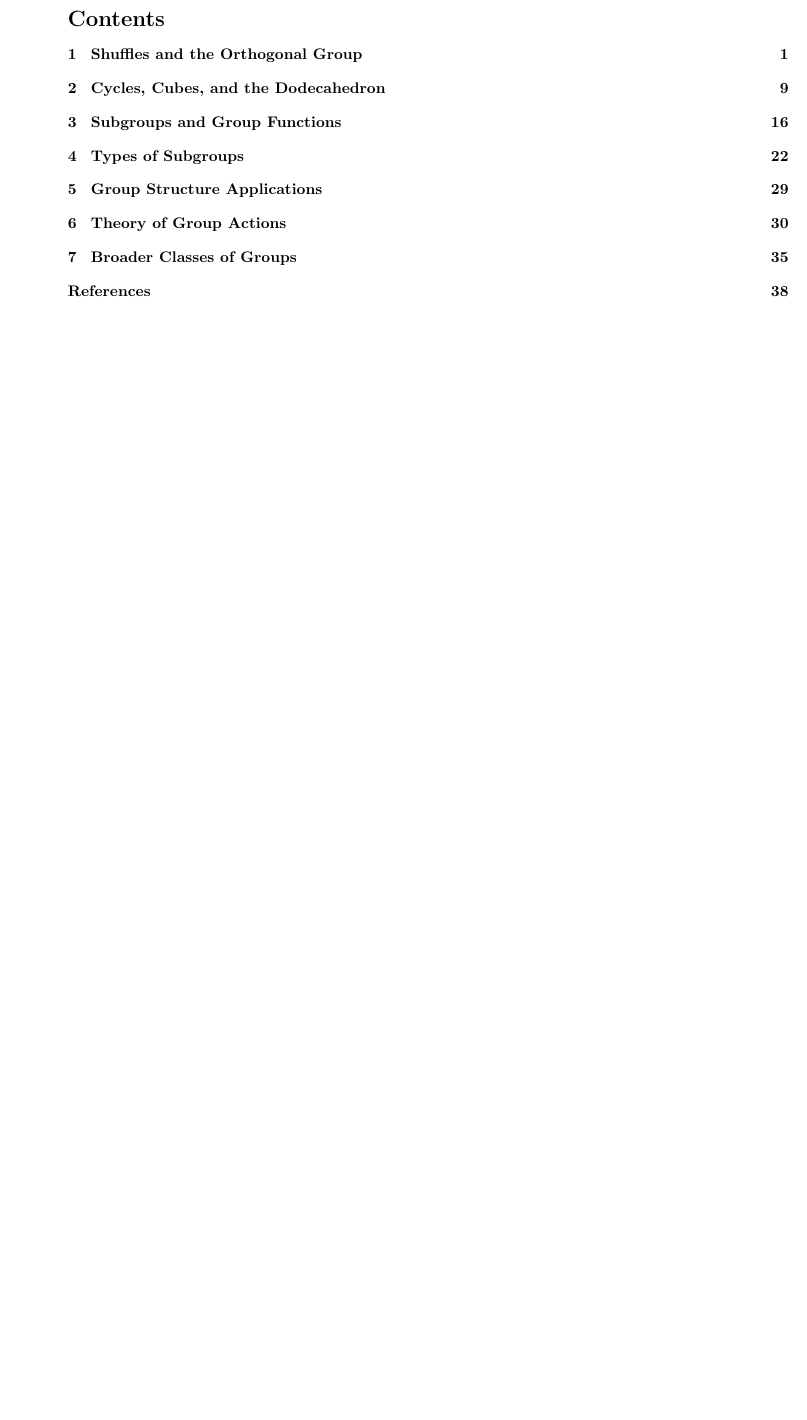
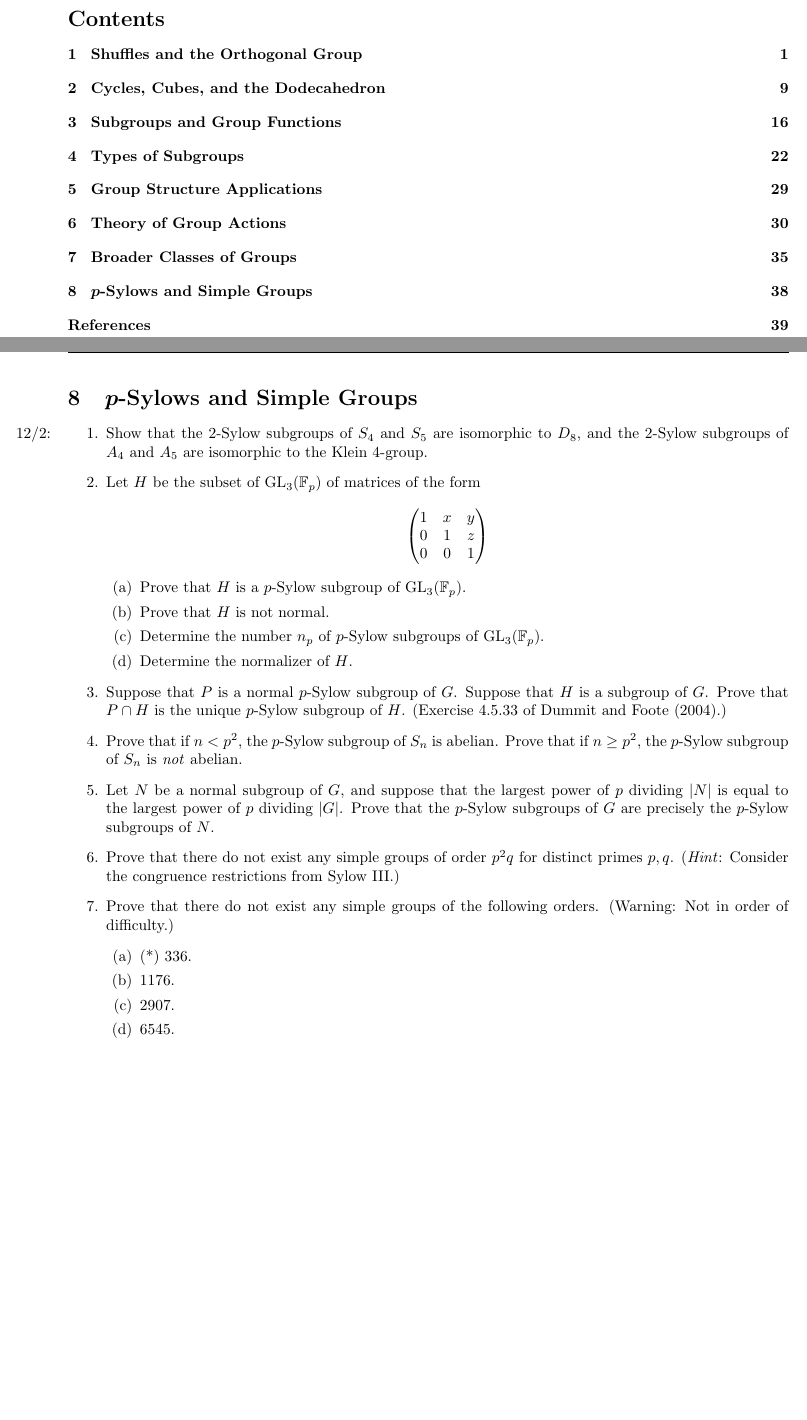
Before and after one commit to shadypuck/MATH25700Notes, a LaTeX problem sheet (PSets/psets.tex, which reads PSets/PSet8/pset8.tex): part of page 2 of 40 before the commit and two parts of pages 2 and 40 of 41 after it, the two joined at a grey line, cut so that both start at the same text, the shorter picture padded with empty space. Compiled offline with pdfLaTeX.

Commit message:
Problem Set 8 (Questions)

```diff
--- /dev/null
+++ b/PSets/PSet8/pset8.tex
@@ -0,0 +1,45 @@
+\documentclass[../psets.tex]{subfiles}
+
+\pagestyle{main}
+\renewcommand{\leftmark}{Problem Set \thesection}
+\setcounter{section}{7}
+
+\begin{document}
+
+
+
+
+\section{\texorpdfstring{$\bm{p}$}{}-Sylows and Simple Groups}
+\begin{enumerate}
+    \item \marginnote{12/2:}Show that the 2-Sylow subgroups of $S_4$ and $S_5$ are isomorphic to $D_8$, and the 2-Sylow subgroups of $A_4$ and $A_5$ are isomorphic to the Klein 4-group.
+    \item Let $H$ be the subset of $\text{GL}_3(\F_p)$ of matrices of the form
+    \begin{equation*}
+        \begin{pmatrix}
+            1 & x & y\\
+            0 & 1 & z\\
+            0 & 0 & 1\\
+        \end{pmatrix}
+    \end{equation*}
+    \begin{enumerate}
+        \item Prove that $H$ is a $p$-Sylow subgroup of $\text{GL}_3(\F_p)$.
+        \item Prove that $H$ is not normal.
+        \item Determine the number $n_p$ of $p$-Sylow subgroups of $\text{GL}_3(\F_p)$.
+        \item Determine the normalizer of $H$.
+    \end{enumerate}
+    \item Suppose that $P$ is a normal $p$-Sylow subgroup of $G$. Suppose that $H$ is a subgroup of $G$. Prove that $P\cap H$ is the unique $p$-Sylow subgroup of $H$. (Exercise 4.5.33 of \textcite{bib:DummitFoote}.)
+    \item Prove that if $n<p^2$, the $p$-Sylow subgroup of $S_n$ is abelian. Prove that if $n\geq p^2$, the $p$-Sylow subgroup of $S_n$ is \emph{not} abelian.
+    \item Let $N$ be a normal subgroup of $G$, and suppose that the largest power of $p$ dividing $|N|$ is equal to the largest power of $p$ dividing $|G|$. Prove that the $p$-Sylow subgroups of $G$ are precisely the $p$-Sylow subgroups of $N$.
+    \item Prove that there do not exist any simple groups of order $p^2q$ for distinct primes $p,q$. (\emph{Hint}: Consider the congruence restrictions from Sylow III.)
+    \item Prove that there do not exist any simple groups of the following orders. (Warning: Not in order of difficulty.)
+    \begin{enumerate}
+        \item (*) 336.
+        \item 1176.
+        \item 2907.
+        \item 6545.
+    \end{enumerate}
+\end{enumerate}
+
+
+
+
+\end{document}
--- a/PSets/psets.tex
+++ b/PSets/psets.tex
@@ -44,6 +44,9 @@
 \subfile{PSet7/pset7.tex}
 \newpage
 
+\subfile{PSet8/pset8.tex}
+\newpage
+
 \renewcommand{\leftmark}{References}
 \printbibliography[heading=bibintoc]
 
```
Also changed, not shown: PSets/PSet8/pset8.pdf (added), PSets/psets.pdf.
